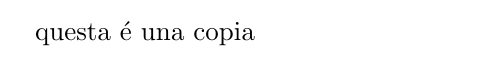
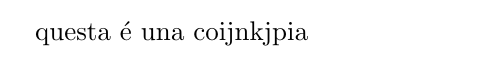
Before and after one commit to sass0lino/DocuTex, a LaTeX document (src/cartella_senza_nome/copia2.tex): part of the page, cut so that both start at the same text. Compiled offline with pdfLaTeX.

Commit message:
test di ultimi dettagli (cancellazione file, modifica nomi, ecc)

```diff
--- a/src/cartella_senza_nome/copia2.tex
+++ b/src/cartella_senza_nome/copia2.tex
@@ -1,5 +1,5 @@
 \documentclass{article}
 
 \begin{document}
-    questa é una copia
+    questa é una coijnkjpia
 \end{document}
```
